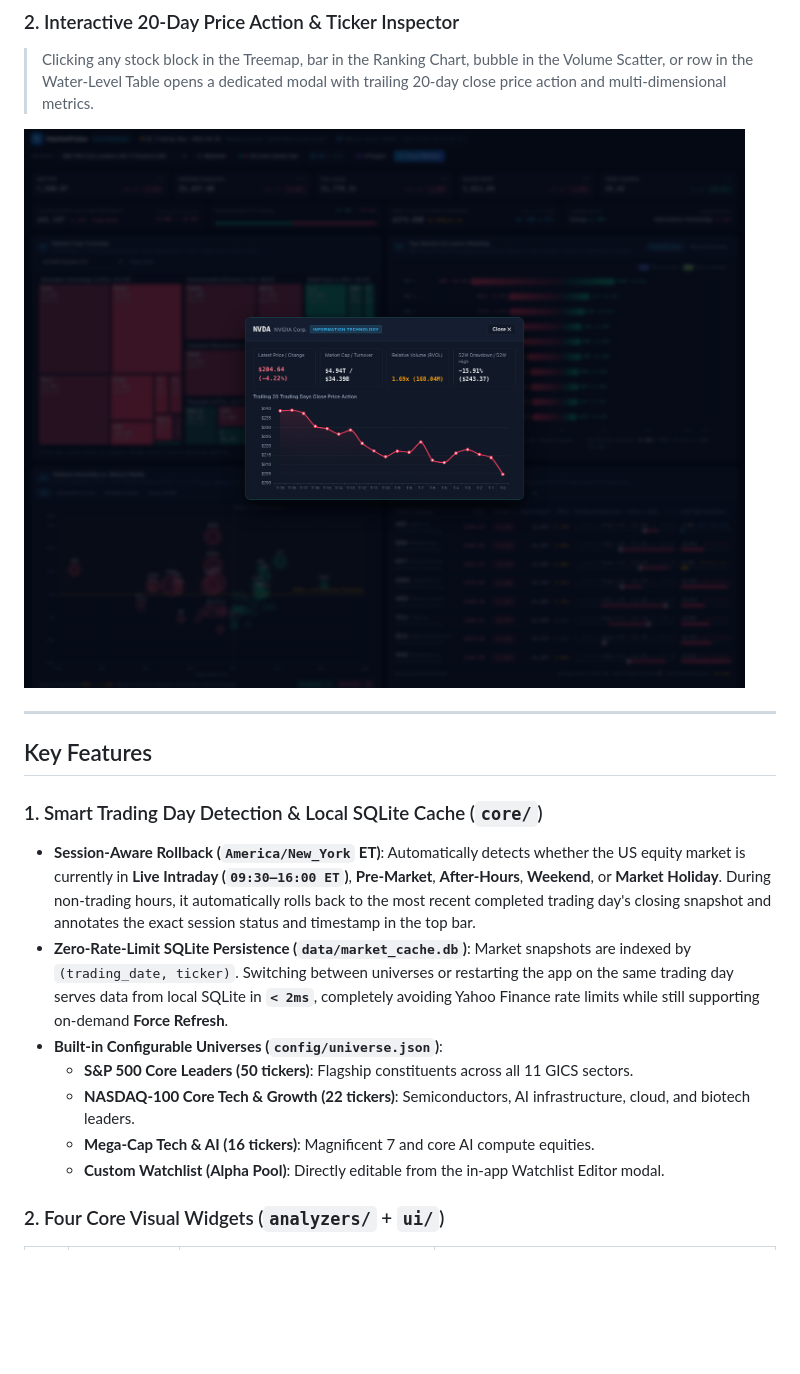
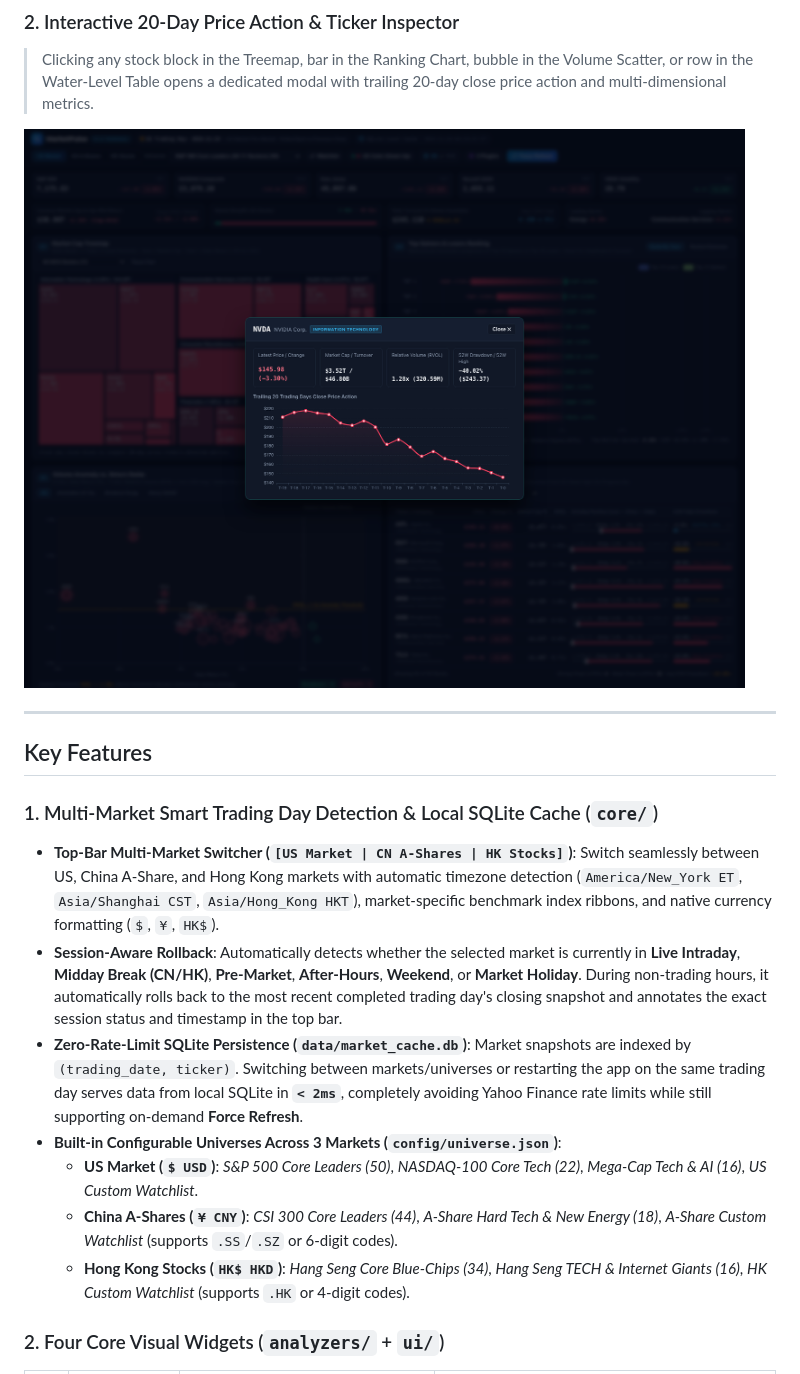
Before and after one commit to lpeixin/market-pulse, a Markdown page: README.md, the part around one of its changes. Rendered like a GitHub page; pictures changed too: docs/assets/screenshot_en_detail.png; blank space fills up the shorter version.

```diff
--- a/README.md
+++ b/README.md
@@ -45,14 +45,14 @@ Designed with a **modular plugin architecture (`analyzers/`)**, MarketPulse sepa
 
 ## Key Features
 
-### 1. Smart Trading Day Detection & Local SQLite Cache (`core/`)
-- **Session-Aware Rollback (`America/New_York` ET)**: Automatically detects whether the US equity market is currently in **Live Intraday (`09:30–16:00 ET`)**, **Pre-Market**, **After-Hours**, **Weekend**, or **Market Holiday**. During non-trading hours, it automatically rolls back to the most recent completed trading day's closing snapshot and annotates the exact session status and timestamp in the top bar.
-- **Zero-Rate-Limit SQLite Persistence (`data/market_cache.db`)**: Market snapshots are indexed by `(trading_date, ticker)`. Switching between universes or restarting the app on the same trading day serves data from local SQLite in **`< 2ms`**, completely avoiding Yahoo Finance rate limits while still supporting on-demand **Force Refresh**.
-- **Built-in Configurable Universes (`config/universe.json`)**:
-  - **S&P 500 Core Leaders (50 tickers)**: Flagship constituents across all 11 GICS sectors.
-  - **NASDAQ-100 Core Tech & Growth (22 tickers)**: Semiconductors, AI infrastructure, cloud, and biotech leaders.
-  - **Mega-Cap Tech & AI (16 tickers)**: Magnificent 7 and core AI compute equities.
-  - **Custom Watchlist (Alpha Pool)**: Directly editable from the in-app Watchlist Editor modal.
+### 1. Multi-Market Smart Trading Day Detection & Local SQLite Cache (`core/`)
+- **Top-Bar Multi-Market Switcher (`[US Market | CN A-Shares | HK Stocks]`)**: Switch seamlessly between US, China A-Share, and Hong Kong markets with automatic timezone detection (`America/New_York ET`, `Asia/Shanghai CST`, `Asia/Hong_Kong HKT`), market-specific benchmark index ribbons, and native currency formatting (`$`, `¥`, `HK$`).
+- **Session-Aware Rollback**: Automatically detects whether the selected market is currently in **Live Intraday**, **Midday Break (CN/HK)**, **Pre-Market**, **After-Hours**, **Weekend**, or **Market Holiday**. During non-trading hours, it automatically rolls back to the most recent completed trading day's closing snapshot and annotates the exact session status and timestamp in the top bar.
+- **Zero-Rate-Limit SQLite Persistence (`data/market_cache.db`)**: Market snapshots are indexed by `(trading_date, ticker)`. Switching between markets/universes or restarting the app on the same trading day serves data from local SQLite in **`< 2ms`**, completely avoiding Yahoo Finance rate limits while still supporting on-demand **Force Refresh**.
+- **Built-in Configurable Universes Across 3 Markets (`config/universe.json`)**:
+  - **US Market (`$ USD`)**: *S&P 500 Core Leaders (50)*, *NASDAQ-100 Core Tech (22)*, *Mega-Cap Tech & AI (16)*, *US Custom Watchlist*.
+  - **China A-Shares (`¥ CNY`)**: *CSI 300 Core Leaders (44)*, *A-Share Hard Tech & New Energy (18)*, *A-Share Custom Watchlist* (supports `.SS`/`.SZ` or 6-digit codes).
+  - **Hong Kong Stocks (`HK$ HKD`)**: *Hang Seng Core Blue-Chips (34)*, *Hang Seng TECH & Internet Giants (16)*, *HK Custom Watchlist* (supports `.HK` or 4-digit codes).
 
 ### 2. Four Core Visual Widgets (`analyzers/` + `ui/`)
 
```
Also changed, not shown: other parts of README.md (+2 -2 lines), README_CN.md (+17 -14 lines), docs/assets/screenshot_en_main.png, docs/assets/screenshot_zh_detail.png, docs/assets/screenshot_zh_main.png, 11 other files.
